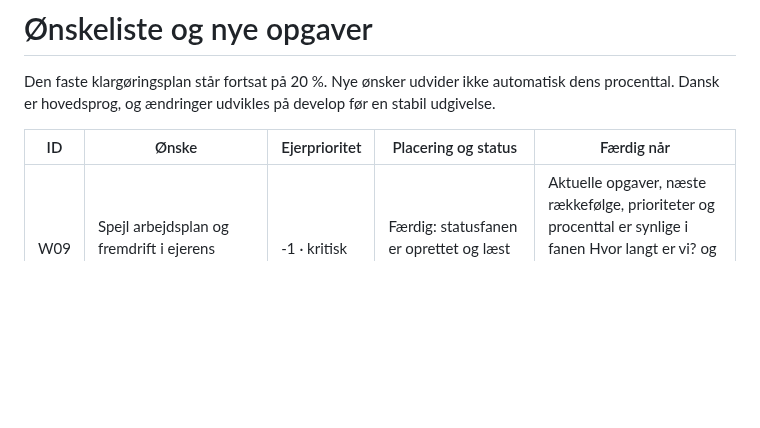
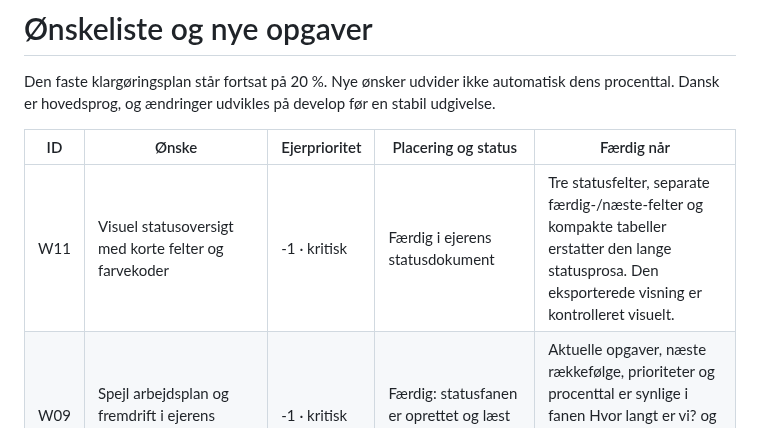
Before and after one commit to Bib007/LTM-Local-Territory-Manager, a Markdown page: OENSKELISTE.md, the part around the change. Drawn GitHub-style; blank space fills up the shorter version.

Commit message:
Afslut kritisk visuel statusoversigt med felter og farvekoder

```diff
--- a/OENSKELISTE.md
+++ b/OENSKELISTE.md
@@ -4,6 +4,7 @@ Den faste klargøringsplan står fortsat på 20 %. Nye ønsker udvider ikke auto
 
 | ID | Ønske | Ejerprioritet | Placering og status | Færdig når |
 | --- | --- | --- | --- | --- |
+| W11 | Visuel statusoversigt med korte felter og farvekoder | -1 · kritisk | Færdig i ejerens statusdokument | Tre statusfelter, separate færdig-/næste-felter og kompakte tabeller erstatter den lange statusprosa. Den eksporterede visning er kontrolleret visuelt. |
 | W09 | Spejl arbejdsplan og fremdrift i ejerens statusdokument | -1 · kritisk | Færdig: statusfanen er oprettet og læst tilbage | Aktuelle opgaver, næste rækkefølge, prioriteter og procenttal er synlige i fanen Hvor langt er vi? og opdateres ved afsluttede opgaver, mens vi arbejder på LTM. |
 | W10 | Erstat opfordring til kodebidrag med idéer og feedback, gerne med bilag | 2 | Efter igangværende opstart/import; før HA-præsentation | En tydelig feedbackindgang samler forslag og kommentarer med mulighed for billeder/tegninger. Opfordringer til kodeforslag fjernes. Afklar konkret placering af fanen før større navigation ændres. |
 | W01 | Førstegangsopsætning med spørgsmål og guidet rundtur | Ikke angivet | Færdig på develop; program- og platformskontroller består | Valg af enkel udlevering/kort, KML, IB og manuel/automatisk inddeling giver en personlig plan; rundtur kan springes over og genåbnes uden at oprette data. |
```
